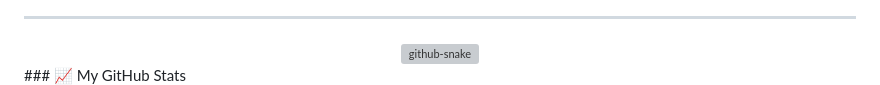
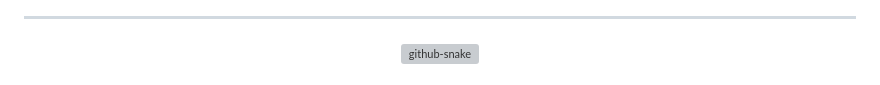
Before and after one commit to muhammadahmad665/MuhammadAhmad665, a Markdown page: README.md, the part around one of its changes. Drawn GitHub-style; grey boxes are pictures that could not be loaded.

Commit message:
Revise GitHub Stats section in README
Updated GitHub stats section with new user information and layout.

```diff
--- a/README.md
+++ b/README.md
@@ -73,5 +73,4 @@ Feel free to connect with me for collaboration, opportunities, or just a chat ab
     <img alt="github-snake" src="https://raw.githubusercontent.com/ZooHero500/ZooHero500/output/github-snake-dark.svg" />
   </picture>
 </div>
-### 📈 My GitHub Stats
 
```
Also changed, not shown: other parts of README.md (+25 -3 lines).
